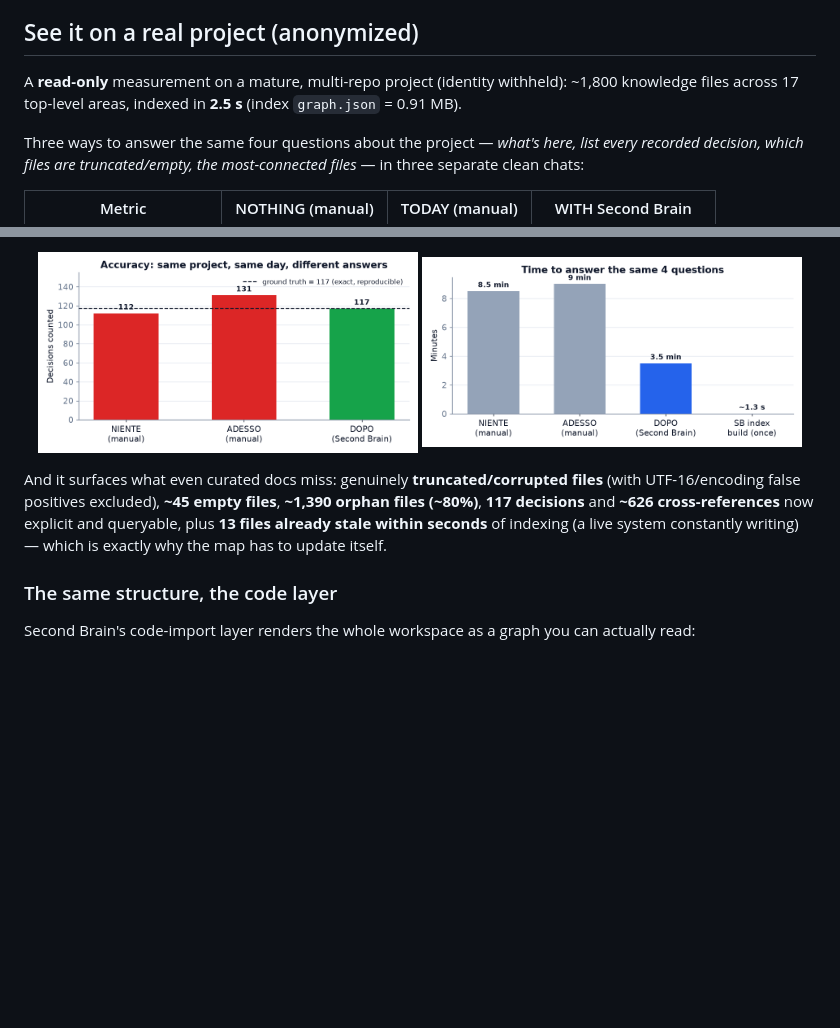
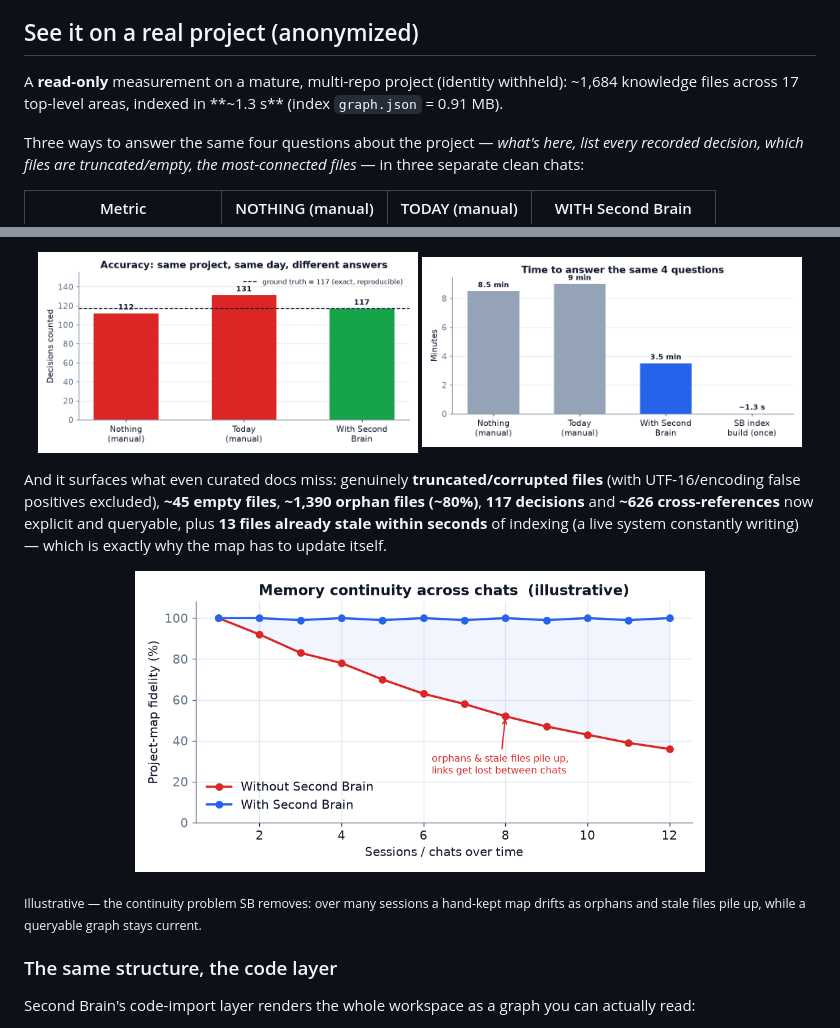
Before and after one commit to lopax76/second-brain, a Markdown page: README.md, 2 parts joined by grey strips. GitHub-like rendering; pictures changed too: docs/assets/chart-accuracy.png, docs/assets/chart-time.png; blank space fills up the shorter version.

```diff
--- a/README.md
+++ b/README.md
@@ -57,8 +57,8 @@ purpose-built for one thing: **situational awareness at a very low token cost.**
 
 ## See it on a real project (anonymized)
 
-A **read-only** measurement on a mature, multi-repo project (identity withheld): ~1,800
-knowledge files across 17 top-level areas, indexed in **2.5 s** (index `graph.json` = 0.91 MB).
+A **read-only** measurement on a mature, multi-repo project (identity withheld): ~1,684
+knowledge files across 17 top-level areas, indexed in **~1.3 s** (index `graph.json` = 0.91 MB).
 
 Three ways to answer the same four questions about the project — *what's here, list every
 recorded decision, which files are truncated/empty, the most-connected files* — in three
@@ -93,6 +97,13 @@ UTF-16/encoding false positives excluded), **~45 empty files**, **~1,390 orphan
 **117 decisions** and **~626 cross-references** now explicit and queryable, plus **13 files
 already stale within seconds** of indexing (a live system constantly writing) — which is
 exactly why the map has to update itself.
+
+<p align="center">
+  <img src="docs/assets/chart-memory.png" width="72%" alt="Illustrative: across many chats a hand-kept project map drifts while a queryable graph stays current">
+</p>
+
+<sub>Illustrative — the continuity problem SB removes: over many sessions a hand-kept map
+drifts as orphans and stale files pile up, while a queryable graph stays current.</sub>
 
 ### The same structure, the code layer
 
```
Also changed, not shown: other parts of README.md (+4 -0 lines), README.it.md (+14 -2 lines), docs/assets/chart-tokens.png, 1 other file.
